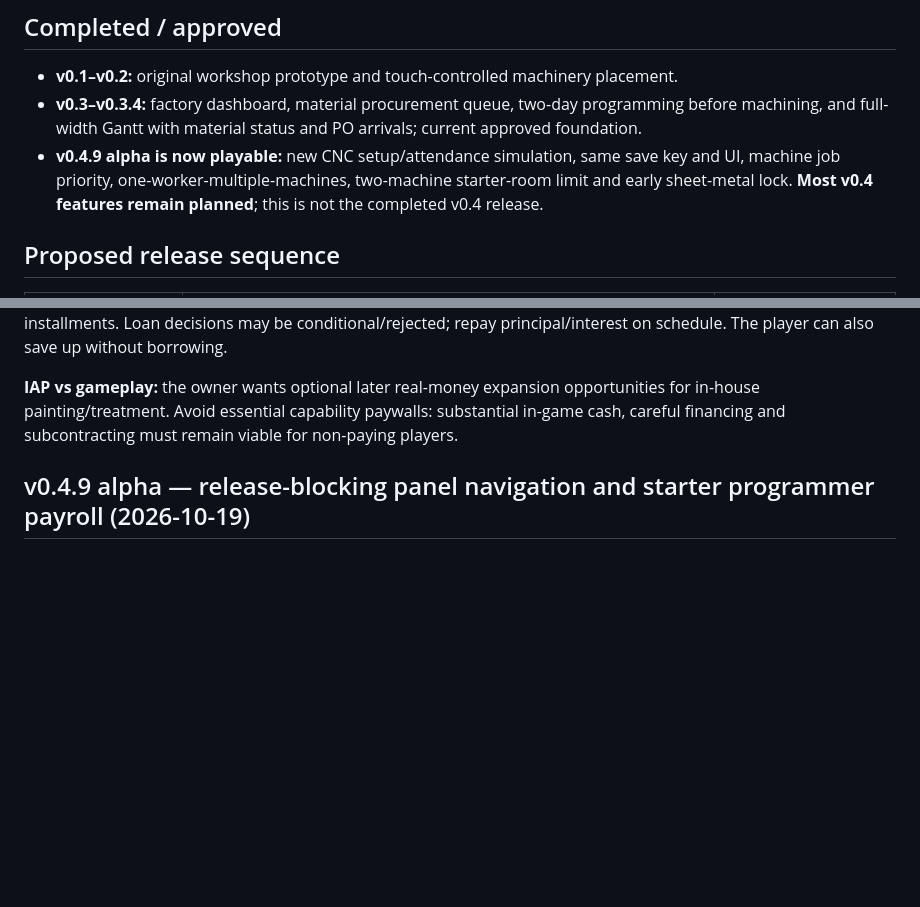
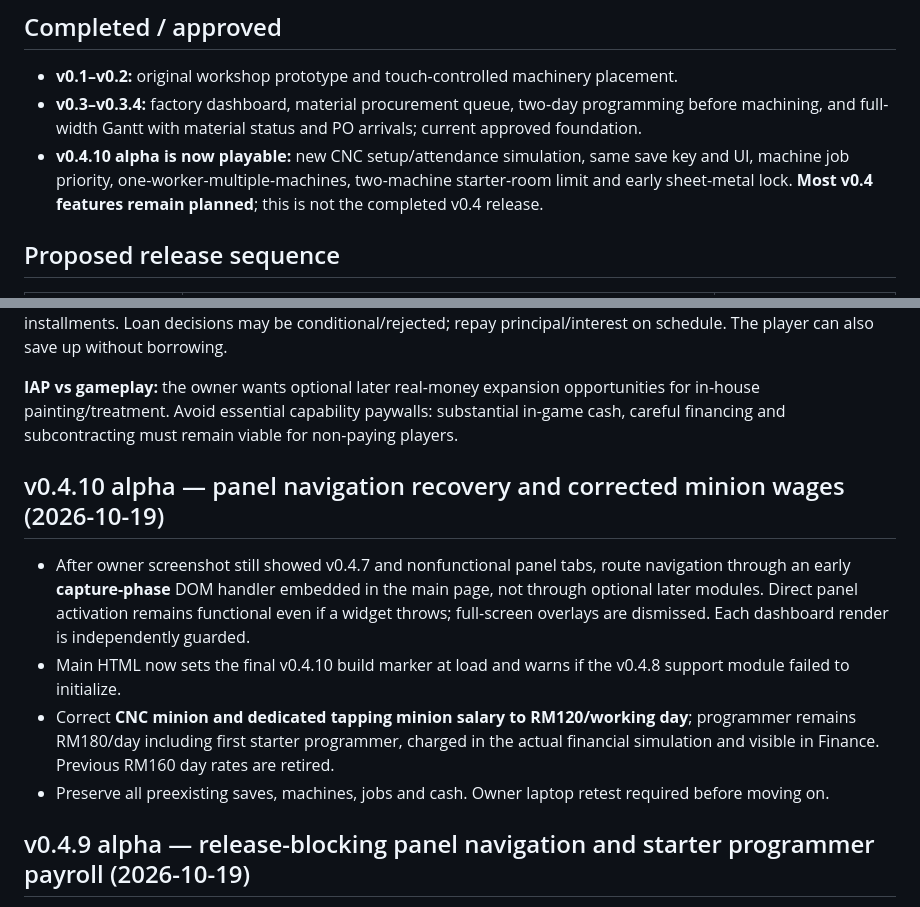
Before and after one commit to lohzhi27-gif/factory-empire, a Markdown page: docs/DEVELOPMENT_ROADMAP.md, 2 parts joined by grey strips. GitHub-like rendering; blank space fills up the shorter version.

Commit message:
docs: track real owner-reported v0.4.10 navigation bug and wage corrections

```diff
--- a/docs/DEVELOPMENT_ROADMAP.md
+++ b/docs/DEVELOPMENT_ROADMAP.md
@@ -11,7 +11,7 @@ The *long-term fantasy* is to build from one humble rented-room CNC to a group o
 ## Completed / approved
 - **v0.1–v0.2:** original workshop prototype and touch-controlled machinery placement.
 - **v0.3–v0.3.4:** factory dashboard, material procurement queue, two-day programming before machining, and full-width Gantt with material status and PO arrivals; current approved foundation.
-- **v0.4.9 alpha is now playable:** new CNC setup/attendance simulation, same save key and UI, machine job priority, one-worker-multiple-machines, two-machine starter-room limit and early sheet-metal lock. **Most v0.4 features remain planned**; this is not the completed v0.4 release.
+- **v0.4.10 alpha is now playable:** new CNC setup/attendance simulation, same save key and UI, machine job priority, one-worker-multiple-machines, two-machine starter-room limit and early sheet-metal lock. **Most v0.4 features remain planned**; this is not the completed v0.4 release.
 
 ## Proposed release sequence
 
@@ -42,6 +42,13 @@ Full stage details, migration rules and proposed bank screening logic: [Long-ter
 **Bank loans:** no instant cash for an unproven starter room. A credible shoplot player must build a trading record and meet a minimum sales/repayment threshold. Candidate balancing figures (NOT approved constants) include three in-game months of trading, RM50k sales over those months, at least 80% OTD and monthly cash coverage above 1.3× installments. Loan decisions may be conditional/rejected; repay principal/interest on schedule. The player can also save up without borrowing.
 
 **IAP vs gameplay:** the owner wants optional later real-money expansion opportunities for in-house painting/treatment. Avoid essential capability paywalls: substantial in-game cash, careful financing and subcontracting must remain viable for non-paying players.
+
+## v0.4.10 alpha — panel navigation recovery and corrected minion wages (2026-10-19)
+
+- After owner screenshot still showed v0.4.7 and nonfunctional panel tabs, route navigation through an early **capture-phase** DOM handler embedded in the main page, not through optional later modules. Direct panel activation remains functional even if a widget throws; full-screen overlays are dismissed. Each dashboard render is independently guarded.
+- Main HTML now sets the final v0.4.10 build marker at load and warns if the v0.4.8 support module failed to initialize.
+- Correct **CNC minion and dedicated tapping minion salary to RM120/working day**; programmer remains RM180/day including first starter programmer, charged in the actual financial simulation and visible in Finance. Previous RM160 day rates are retired.
+- Preserve all preexisting saves, machines, jobs and cash. Owner laptop retest required before moving on.
 
 ## v0.4.9 alpha — release-blocking panel navigation and starter programmer payroll (2026-10-19)
 
```
